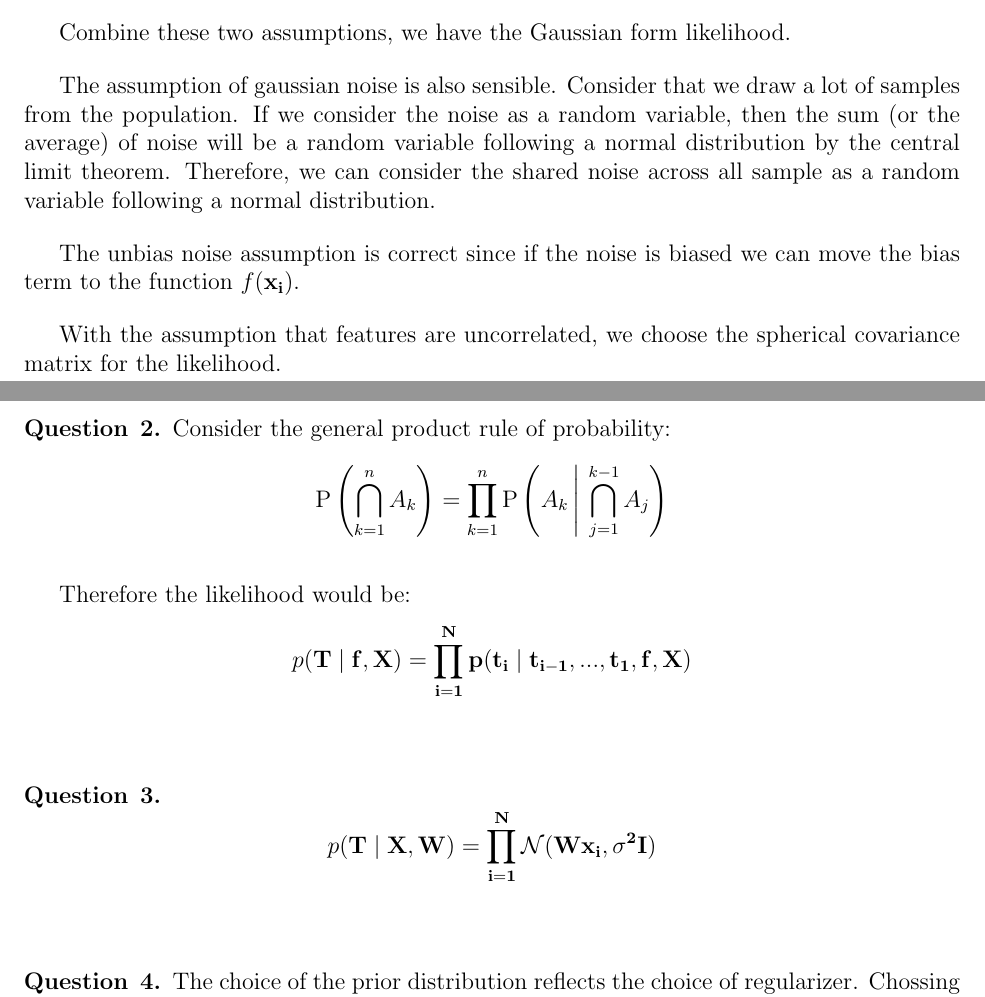
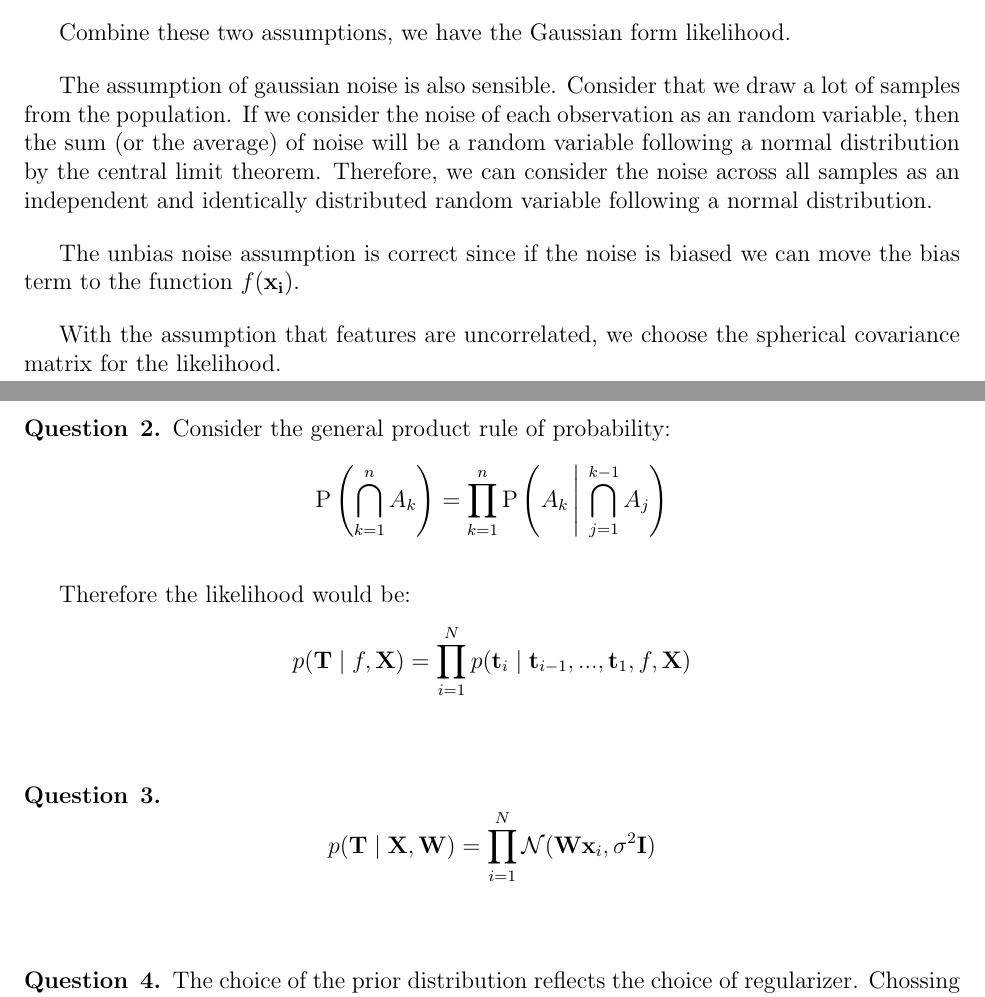
Before and after one commit to chris4540/DD2434_Advanced_ML, a LaTeX problem sheet (hw1.tex): two parts of pages 1 and 2 of 23, joined at a grey line, cut so that both start at the same text. Compiled offline with pdfLaTeX.

Commit message:
Update homework

```diff
--- a/hw1.tex
+++ b/hw1.tex
@@ -57,10 +57,11 @@ Combine these two assumptions, we have the Gaussian form likelihood.
 
 The assumption of gaussian noise is also sensible.
 Consider that we draw a lot of samples from the population.
-If we consider the noise as a random variable, then the sum
+If we consider the noise of each observation as an random variable, then the sum
 (or the average) of noise will be a random variable following a normal distribution
-by the central limit theorem. Therefore, we can consider the shared noise across
-all sample as a random variable following a normal distribution.
+by the central limit theorem. Therefore, we can consider the noise across
+all samples as an independent and identically distributed random variable
+following a normal distribution.
 
 The unbias noise assumption is correct since if the noise is biased we can move the
 bias term to the function $f(\bf{x}_i)$.
@@ -80,9 +81,9 @@ $$\mathrm {P} \left(\bigcap _{k=1}^{n}A_{k}\right)=
 
 Therefore the likelihood would be:
 $$
-  p(\bf{T}\mid f,\bf{X}) =
-  \prod _{i=1}^{N}p(\bf{t}_i \mid \bf{t}_{i-1},...,\bf{t}_{1},
-  f,\bf{X})
+  p(\mathbf{T}\mid f,\mathbf{X}) =
+  \prod _{i=1}^{N}p(\mathbf{t}_i \mid \mathbf{t}_{i-1},...,\mathbf{t}_{1},
+  f,\mathbf{X})
 $$
 
 \end{question}
@@ -93,8 +94,8 @@ $$
 \begin{question}{3}
 
 $$
-  p(\bf{T}\mid \bf{X},\bf{W}) =
-  \prod _{i=1}^{N}\mathcal{N}(\bf{W}\bf{x}_i, \sigma^2\bf{I})
+  p(\mathbf{T}\mid \mathbf{X},\mathbf{W}) =
+  \prod _{i=1}^{N}\mathcal{N}(\mathbf{W}\mathbf{x}_i, \sigma^2\mathbf{I})
 $$
 
 \end{question}
```
Also changed, not shown: hw1.tex (2 more changed lines).
